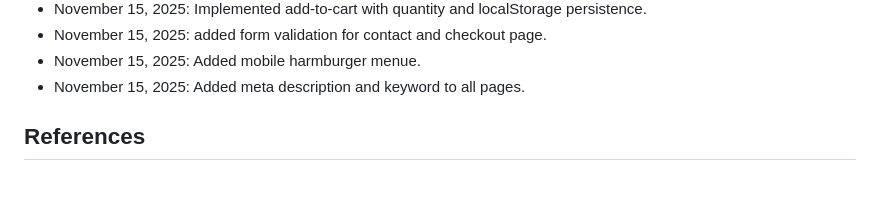
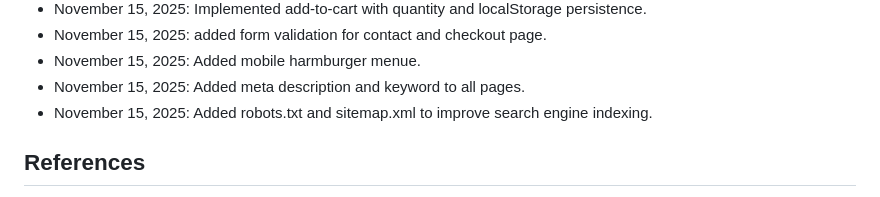
Before and after one commit to Chan-000/WEDE5020POE, a Markdown page: README.md, the part around the change. Rendered like a GitHub page.

Commit message:
update changelog with xml and txt info

```diff
--- a/README.md
+++ b/README.md
@@ -79,6 +79,7 @@ August 27, 2025: Pushed the code into Github
 - November 15, 2025: added form validation for contact and checkout page.
 - November 15, 2025: Added mobile harmburger menue.
 - November 15, 2025: Added meta description and keyword to all pages.
+- November 15, 2025:  Added robots.txt and sitemap.xml to improve search engine indexing.
  ## References
  -Images sourced from [Pexels](https://www.pexels.com), compressed with [TinyPNG](https://tinypng.com)
  -Pet care tips inspired by general veterinary guidelines
```
